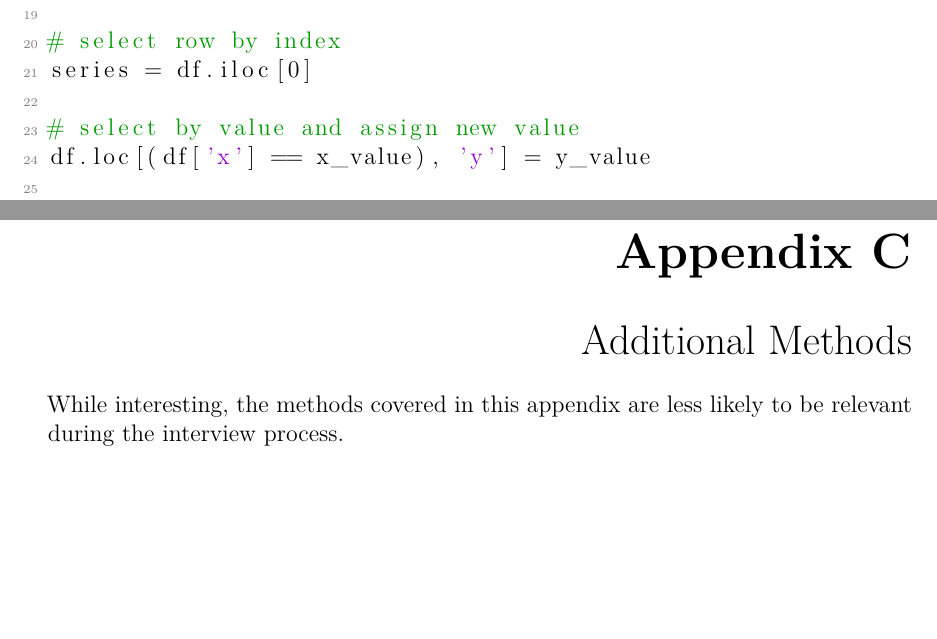
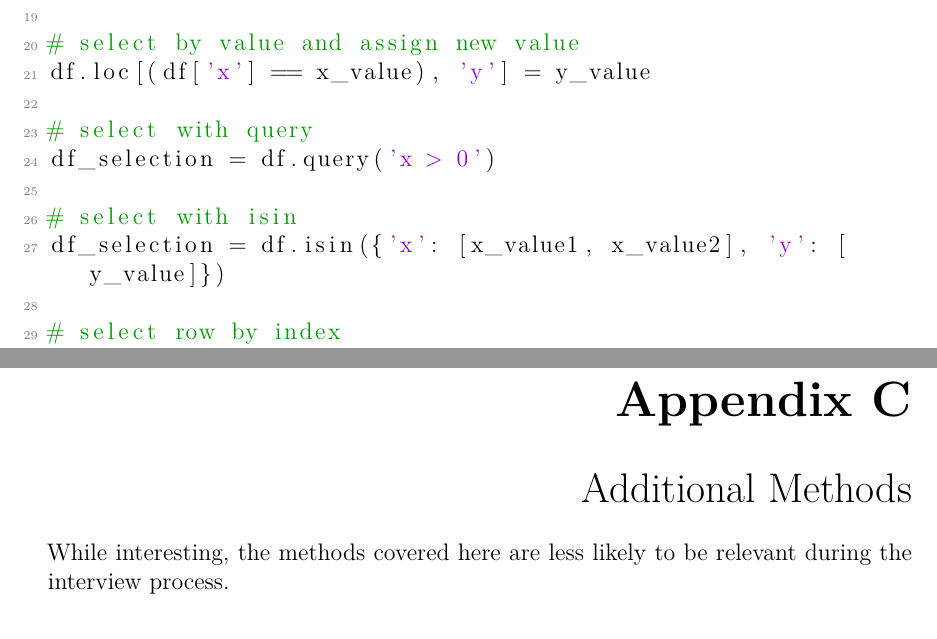
Before and after one commit to mepland/data_science_notes, a LaTeX thesis (ds_notes-epland.tex, which reads sections/appendixes/additional_methods.tex, sections/appendixes/pandas.tex): two parts of pages 19 and 24 of 26, joined at a grey line, cut so that both start at the same text, the shorter picture padded with empty space. Compiled offline with XeLaTeX.

Commit message:
added more to pandas

```diff
--- a/sections/appendixes/additional_methods.tex
+++ b/sections/appendixes/additional_methods.tex
@@ -3,7 +3,7 @@
 \chapter{Additional Methods}
 \label{additional}
 
-While interesting, the methods covered in this appendix are less likely
+While interesting, the methods covered here are less likely
 to be relevant during the interview process.
 
 %%%%%%%%%%%%%%%%%%%%%%%%%%%%%%%%%%%%%%%%%%%%%%%%%%%%%%%%
--- a/sections/appendixes/pandas.tex
+++ b/sections/appendixes/pandas.tex
@@ -28,11 +28,17 @@ df_y = df.loc[:, ['y']]
 # select by value
 df_selection = df.loc[( ((df['x'] == x_value) & (df['y'] == y_value)) | (df['z'] > z_value))]
 
+# select by value and assign new value
+df.loc[(df['x'] == x_value), 'y'] = y_value
+
+# select with query
+df_selection = df.query('x > 0')
+
+# select with isin
+df_selection = df.isin({'x': [x_value1, x_value2], 'y': [y_value]})
+
 # select row by index
 series = df.iloc[0]
-
-# select by value and assign new value
-df.loc[(df['x'] == x_value), 'y'] = y_value
 
 # apply an arbitrary function
 def func(x, y):
```
Also changed, not shown: sections/appendixes/pandas.tex (8 more changed lines).
